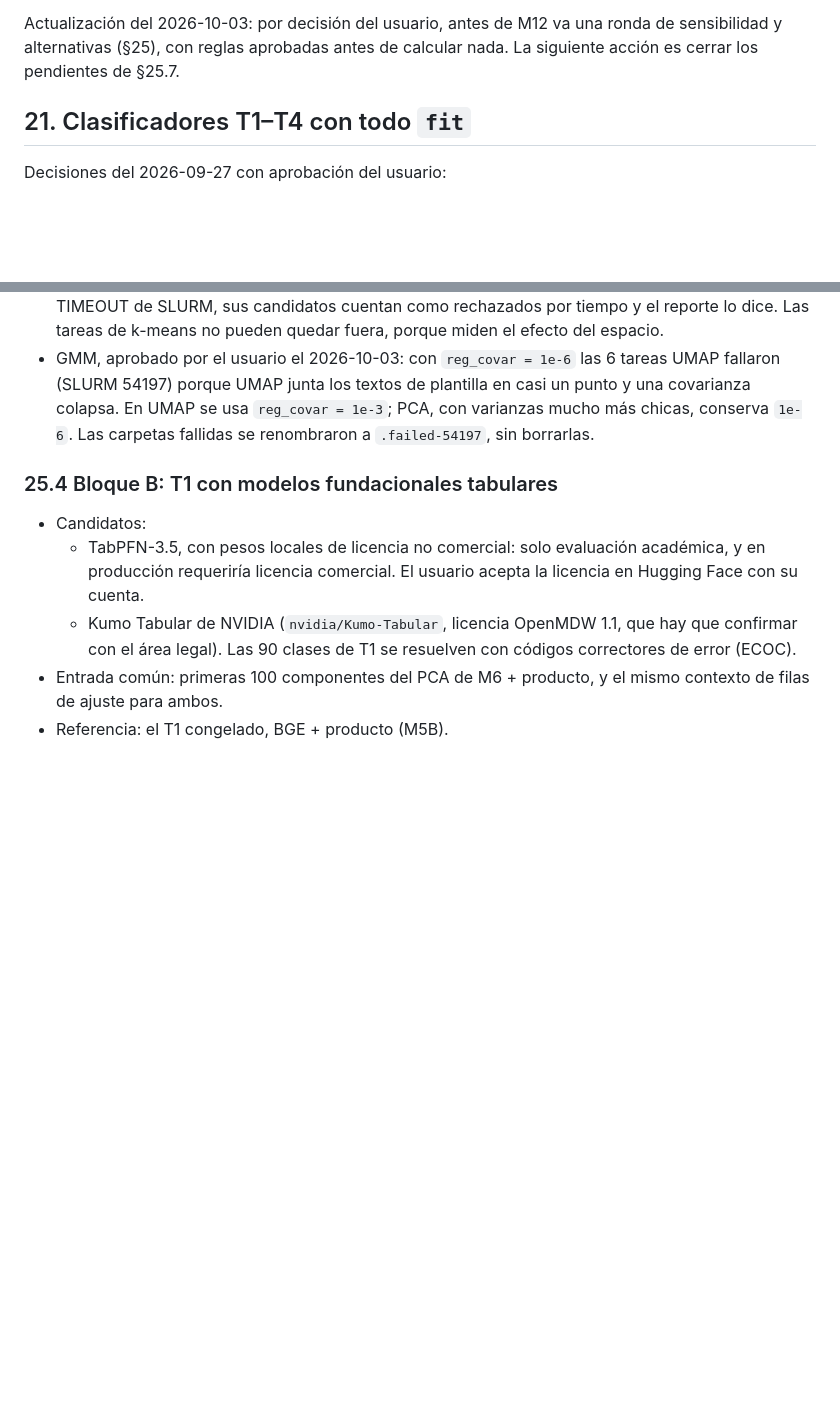
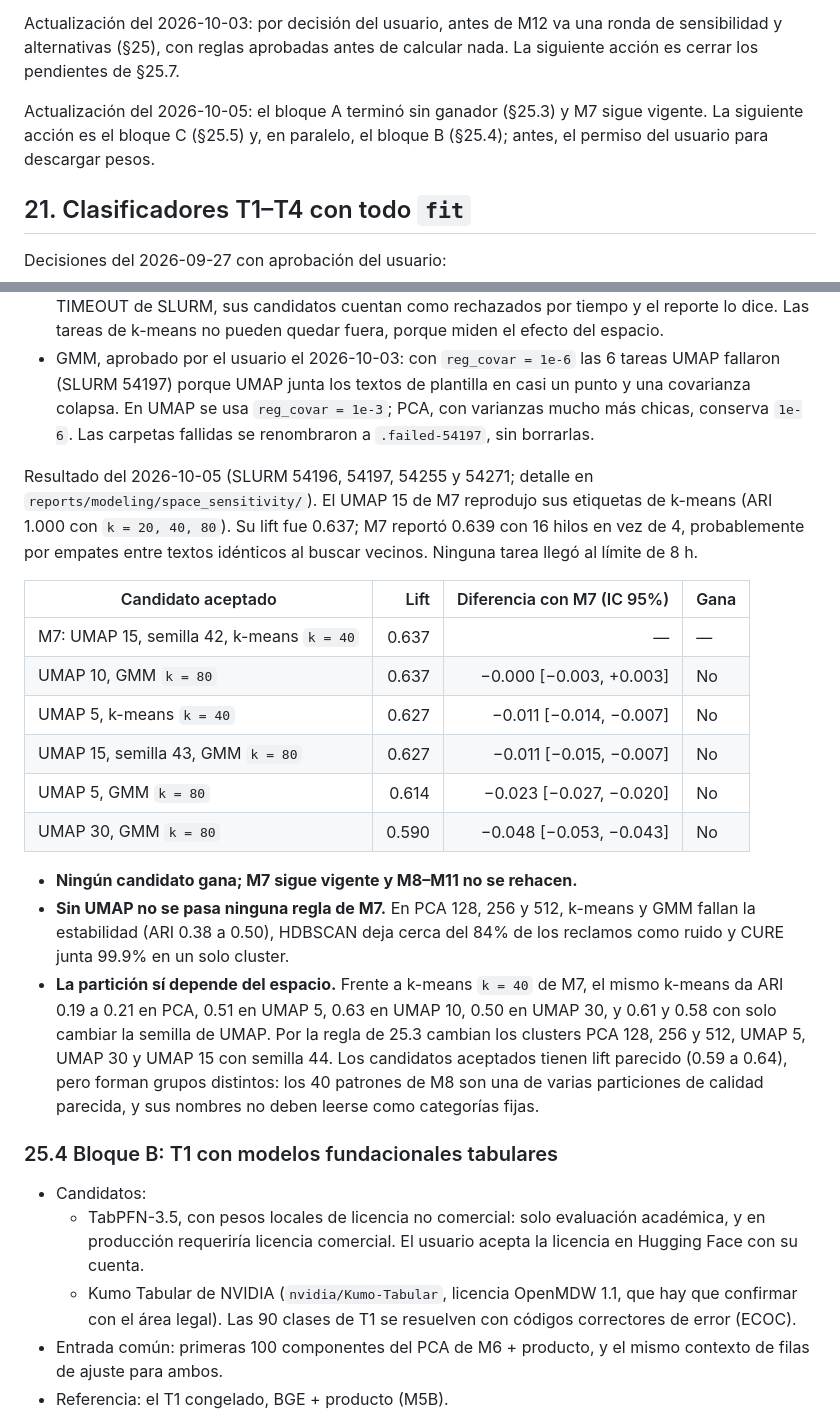
Before and after one commit to Codenid/capstone-claims-triage, a Markdown page: models_plan.md, 2 parts joined by grey strips. Rendered like a GitHub page; blank space fills up the shorter version.

Commit message:
Record the block A result: M7 stays, the partition depends on the space
Co-Authored-By: Claude Opus 5.5 <noreply@anthropic.com>

```diff
--- a/models_plan.md
+++ b/models_plan.md
@@ -1416,6 +1416,10 @@ acción es M12.
 Actualización del 2026-10-03: por decisión del usuario, antes de M12 va una
 ronda de sensibilidad y alternativas (§25), con reglas aprobadas antes de
 calcular nada. La siguiente acción es cerrar los pendientes de §25.7.
+
+Actualización del 2026-10-05: el bloque A terminó sin ganador (§25.3) y M7
+sigue vigente. La siguiente acción es el bloque C (§25.5) y, en paralelo, el
+bloque B (§25.4); antes, el permiso del usuario para descargar pesos.
 
 ## 21. Clasificadores T1–T4 con todo `fit`
 
@@ -1774,6 +1778,34 @@ una sola vez).
   PCA, con varianzas mucho más chicas, conserva `1e-6`. Las carpetas fallidas
   se renombraron a `.failed-54197`, sin borrarlas.
 
+Resultado del 2026-10-05 (SLURM 54196, 54197, 54255 y 54271; detalle en
+`reports/modeling/space_sensitivity/`). El UMAP 15 de M7 reprodujo sus
+etiquetas de k-means (ARI 1.000 con `k = 20, 40, 80`). Su lift fue 0.637; M7
+reportó 0.639 con 16 hilos en vez de 4, probablemente por empates entre textos
+idénticos al buscar vecinos. Ninguna tarea llegó al límite de 8 h.
+
+| Candidato aceptado | Lift | Diferencia con M7 (IC 95%) | Gana |
+|---|---:|---:|---|
+| M7: UMAP 15, semilla 42, k-means `k = 40` | 0.637 | — | — |
+| UMAP 10, GMM `k = 80` | 0.637 | −0.000 [−0.003, +0.003] | No |
+| UMAP 5, k-means `k = 40` | 0.627 | −0.011 [−0.014, −0.007] | No |
+| UMAP 15, semilla 43, GMM `k = 80` | 0.627 | −0.011 [−0.015, −0.007] | No |
+| UMAP 5, GMM `k = 80` | 0.614 | −0.023 [−0.027, −0.020] | No |
+| UMAP 30, GMM `k = 80` | 0.590 | −0.048 [−0.053, −0.043] | No |
+
+- **Ningún candidato gana; M7 sigue vigente y M8–M11 no se rehacen.**
+- **Sin UMAP no se pasa ninguna regla de M7.** En PCA 128, 256 y 512, k-means y
+  GMM fallan la estabilidad (ARI 0.38 a 0.50), HDBSCAN deja cerca del 84% de los reclamos
+  como ruido y CURE junta 99.9% en un solo cluster.
+- **La partición sí depende del espacio.** Frente a k-means `k = 40` de M7, el
+  mismo k-means da ARI 0.19 a 0.21 en PCA, 0.51 en UMAP 5, 0.63 en UMAP 10,
+  0.50 en UMAP 30, y 0.61 y 0.58 con solo cambiar la semilla de UMAP. Por la
+  regla de 25.3 cambian los clusters PCA 128, 256 y 512, UMAP 5, UMAP 30 y
+  UMAP 15 con semilla 44. Los candidatos aceptados tienen lift parecido (0.59 a
+  0.64), pero forman grupos distintos: los 40 patrones de M8 son una de varias
+  particiones de calidad parecida, y sus nombres no deben leerse como
+  categorías fijas.
+
 ### 25.4 Bloque B: T1 con modelos fundacionales tabulares
 
 - Candidatos:
```
